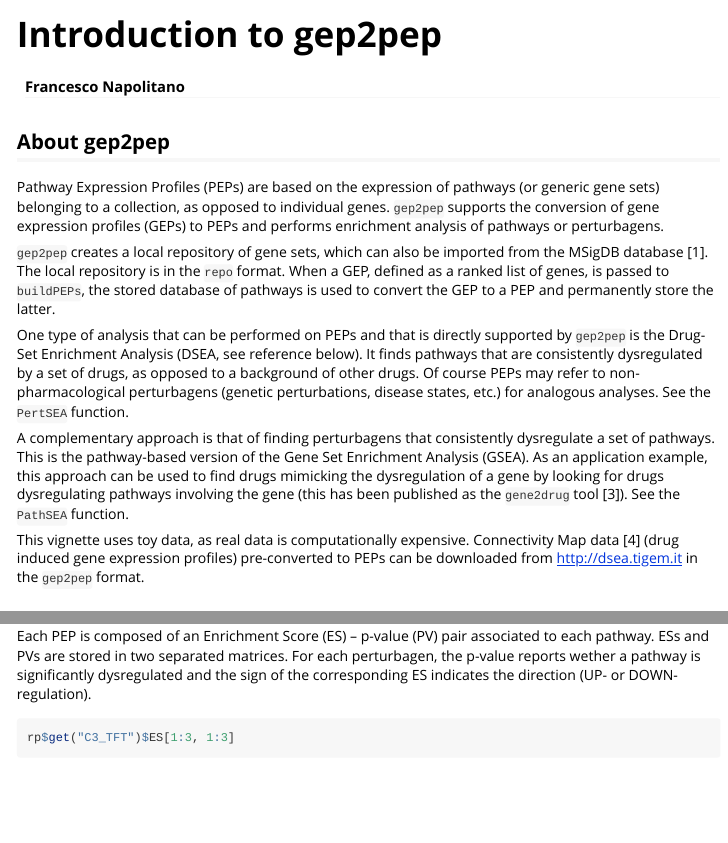
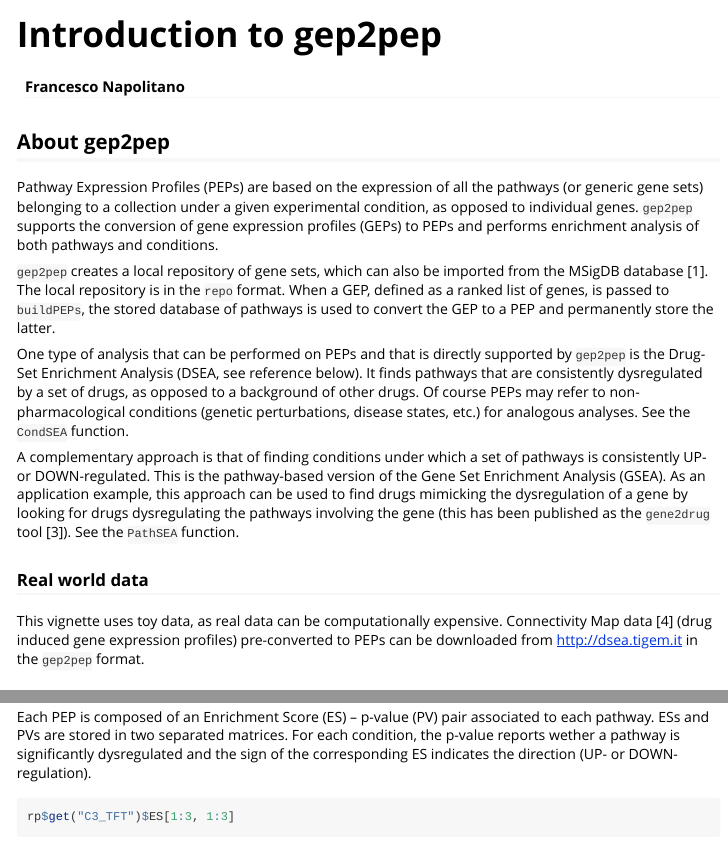
Before and after one commit to franapoli/gep2pep, an R Markdown document (vignettes/vignette.Rmd): the page in a window 1100 px wide, from its top, and a second part further down, joined at a grey line. Rendered offline with R 4.5, knitr and Pandoc, with nearby package versions; some code elsewhere in the file could not run offline.

Commit message:
refactoring: perturbagens are now conditions. added README

```diff
--- a/R/gep2pep.R
+++ b/R/gep2pep.R
@@ -225,16 +225,16 @@ checkRepository <- function(rp) {
     message()
 
     dbs <- getCollections(rp)
-    perts <- rp$get("perturbagens")
+    perts <- rp$get("conditions")
     if(is.null(perts[[1]])) ## this happens due to a bug
         perts <- perts[-1]
 
-    say("Checking perturbagens list...")
+    say("Checking conditions list...")
     problems <- FALSE
 
     off <- setdiff(names(perts), dbs)
     if(length(off>0)) {
-        say(paste("The following collections are in perturbagens",
+        say(paste("The following collections are in conditions",
                   "list but not in repository collections:"),
             "warning", off)
         problems <- TRUE
@@ -243,7 +243,7 @@ checkRepository <- function(rp) {
     off <- setdiff(names(perts), dbs)
     if(length(off>0)) {
         say(paste("The following collections are in repository",
-                  "collections but not in perturbagens list:"),
+                  "collections but not in conditions list:"),
             "warning", off)
         problems <- TRUE
     }
@@ -274,7 +274,7 @@ checkRepository <- function(rp) {
 
                 if(!identical(colnames(peps$ES), perts[[dbs[i]]])) {
                     say(paste("Column names in the PEP matrix differ from",
-                              "those in the perturbagens repository item:",
+                              "those in the conditions repository item:",
                               "this is a serious inconsistency!"),
                         "warning")
                     problems <- TRUE
@@ -310,13 +310,13 @@ checkRepository <- function(rp) {
             }
         }
 
-        say("Summary of common perturbagens across collections:")
+        say("Summary of common conditions across collections:")
         out <- outer(perts, perts,
                      Vectorize(
                          function(a,b) length(intersect(a,b))
                      ))
         print(out)
-    } else say("No perturbagens to check.")
+    } else say("No conditions to check.")
 }
 
 
@@ -465,8 +465,8 @@ createRepository <- function(path, sets, name=NULL, description=NULL)
                prj = name)
     }
 
-    rp$put(list(NULL), "perturbagens",
-           "Perturbagen lists for PEPs",
+    rp$put(list(NULL), "conditions",
+           "Condition lists for PEPs",
            c("gep2pep", "perts"),
            prj = name)
 
@@ -616,7 +616,7 @@ buildPEPs <- function(rp, geps, parallel=FALSE, collections="all",
                       replace_existing=FALSE, progress_bar=TRUE)
 {
     checkGEPsFormat(geps)
-    perts <- rp$get("perturbagens")
+    perts <- rp$get("conditions")
 
     if(length(collections) == 1 && collections == "all") {
         dbs <- getCollections(rp)
@@ -809,13 +810,13 @@ PertSEA <- function(rp_peps, pgset, bgset="all", collections="all",
 
         if(length(intersect(pgset, bgset))>0) {
             bgset <- setdiff(bgset, pgset)
-            say("Common perturbagens removed from bgset")
+            say("Common conditions removed from bgset")
         }
 
         rankingset <- c(bgset, pgset)
 
         if(!all(rankingset %in% colnames(peps$ES)))
-            say(paste("The following perturbagens could not be found:",
+            say(paste("The following conditions could not be found:",
                       paste(
                           setdiff(rankingset, colnames(peps)),
                           collapse = ", ")), "error")
@@ -1145,10 +1146,10 @@ storePEPs <- function(rp, db_id, peps) {
            prj = get_repo_prjname(rp))
 
 
-    say("Storing perturbagen information...")
-    perts <- rp$get("perturbagens")
+    say("Storing condition information...")
+    perts <- rp$get("conditions")
     perts[[db_id]] <- colnames(peps$ES)
-    rp$set("perturbagens", perts)
+    rp$set("conditions", perts)
 
     say("Done.")
 }
--- a/vignettes/vignette.Rmd
+++ b/vignettes/vignette.Rmd
@@ -13,11 +13,12 @@ vignette: >
 
 ## About gep2pep
 
-Pathway Expression Profiles (PEPs) are based on the expression of
-pathways (or generic gene sets) belonging to a collection, as opposed
-to individual genes. `gep2pep` supports the conversion of gene
-expression profiles (GEPs) to PEPs and performs enrichment analysis of
-pathways or perturbagens.
+Pathway Expression Profiles (PEPs) are based on the expression of all
+the pathways (or generic gene sets) belonging to a collection under a
+given experimental condition, as opposed to individual
+genes. `gep2pep` supports the conversion of gene expression profiles
+(GEPs) to PEPs and performs enrichment analysis of both pathways and
+conditions.
 
 `gep2pep` creates a local repository of gene sets, which can also be
 imported from the MSigDB database [1]. The local repository is in the
@@ -29,19 +30,21 @@ One type of analysis that can be performed on PEPs and that is
 directly supported by `gep2pep` is the Drug-Set Enrichment Analysis
 (DSEA, see reference below). It finds pathways that are consistently
 dysregulated by a set of drugs, as opposed to a background of other
-drugs. Of course PEPs may refer to non-pharmacological perturbagens
+drugs. Of course PEPs may refer to non-pharmacological conditions
 (genetic perturbations, disease states, etc.) for analogous
-analyses. See the `PertSEA` function.
+analyses. See the `CondSEA` function.
 
-A complementary approach is that of finding perturbagens that
-consistently dysregulate a set of pathways. This is the pathway-based
-version of the Gene Set Enrichment Analysis (GSEA). As an application
-example, this approach can be used to find drugs mimicking the
-dysregulation of a gene by looking for drugs dysregulating pathways
-involving the gene (this has been published as the `gene2drug` tool
-[3]). See the `PathSEA` function.
+A complementary approach is that of finding conditions under which a
+set of pathways is consistently UP- or DOWN-regulated. This is the
+pathway-based version of the Gene Set Enrichment Analysis (GSEA). As
+an application example, this approach can be used to find drugs
+mimicking the dysregulation of a gene by looking for drugs
+dysregulating the pathways involving the gene (this has been published
+as the `gene2drug` tool [3]). See the `PathSEA` function.
 
-This vignette uses toy data, as real data is computationally
+### Real world data
+
+This vignette uses toy data, as real data can be computationally
 expensive. Connectivity Map data [4] (drug induced gene expression
 profiles) pre-converted to PEPs can be downloaded from
 http://dsea.tigem.it in the `gep2pep` format.
@@ -155,7 +158,7 @@ buildPEPs(rp, geps)
 
 Each PEP is composed of an Enrichment Score (ES) -- p-value (PV) pair
 associated to each pathway. ESs and PVs are stored in two separated
-matrices. For each perturbagen, the p-value reports wether a pathway
+matrices. For each condition, the p-value reports wether a pathway
 is significantly dysregulated and the sign of the corresponding ES
 indicates the direction (UP- or DOWN-regulation).
 
```
Also changed, not shown: README.md (added), R/gep2pep.R (91 more changed lines), vignettes/vignette.Rmd (28 more changed lines), 9 other files.
